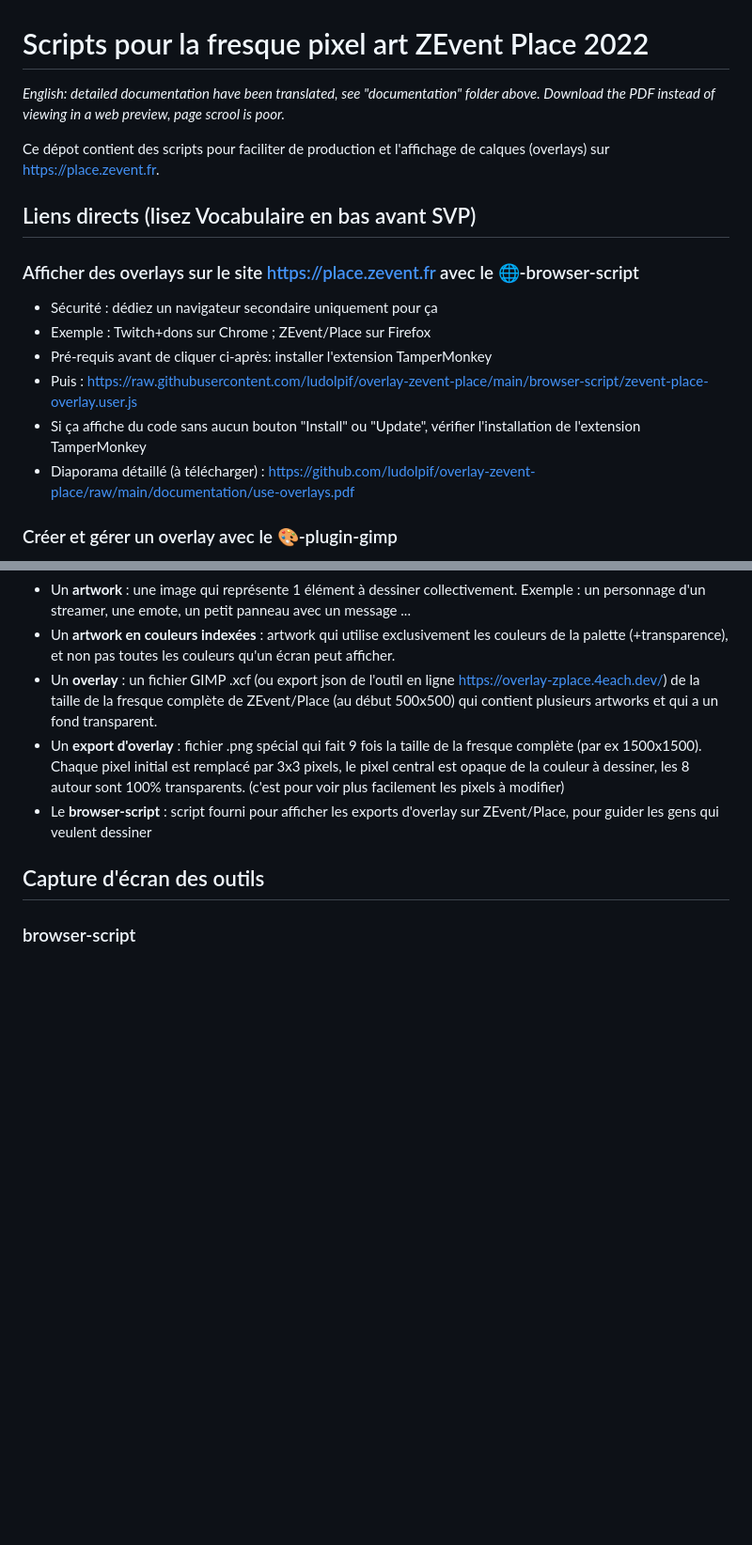
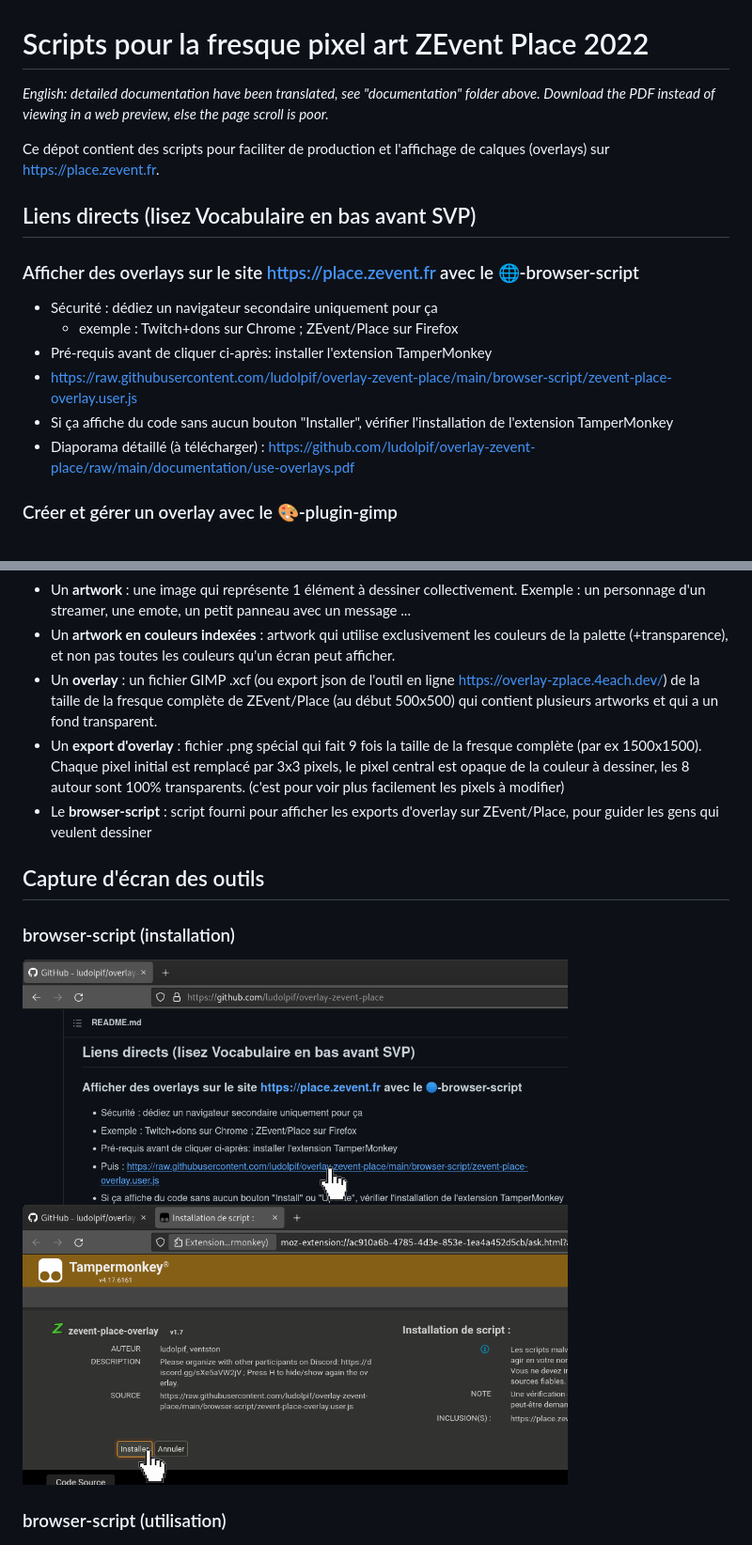
Before and after one commit to Ventston/zevent-zplace-overlays, a Markdown page: README.md, 2 parts joined by grey strips. Shown: that part at 94% size. Drawn GitHub-style; pictures changed too: documentation/browser-script-install.png (added); blank space fills up the shorter version.

Commit message:
README.md : ajout screenshot installation browser-script

```diff
--- a/README.md
+++ b/README.md
@@ -1,6 +1,6 @@
 # Scripts pour la fresque pixel art ZEvent Place 2022
 
-*English: detailed documentation have been translated, see "documentation" folder above. Download the PDF instead of viewing in a web preview, page scrool is poor.*
+*English: detailed documentation have been translated, see "documentation" folder above. Download the PDF instead of viewing in a web preview, else the page scroll is poor.*
 
 Ce dépot contient des scripts pour faciliter de production et l'affichage de calques (overlays) sur https://place.zevent.fr.
 
@@ -9,10 +9,10 @@ Ce dépot contient des scripts pour faciliter de production et l'affichage de ca
 ### Afficher des overlays sur le site https://place.zevent.fr avec le 🌐-browser-script
 
 - Sécurité : dédiez un navigateur secondaire uniquement pour ça
-- Exemple : Twitch+dons sur Chrome ; ZEvent/Place sur Firefox
+  - exemple : Twitch+dons sur Chrome ; ZEvent/Place sur Firefox
 - Pré-requis avant de cliquer ci-après: installer l'extension TamperMonkey
-- Puis : https://raw.githubusercontent.com/ludolpif/overlay-zevent-place/main/browser-script/zevent-place-overlay.user.js
-- Si ça affiche du code sans aucun bouton "Install" ou "Update", vérifier l'installation de l'extension TamperMonkey
+- https://raw.githubusercontent.com/ludolpif/overlay-zevent-place/main/browser-script/zevent-place-overlay.user.js
+- Si ça affiche du code sans aucun bouton "Installer", vérifier l'installation de l'extension TamperMonkey
 - Diaporama détaillé (à télécharger) : https://github.com/ludolpif/overlay-zevent-place/raw/main/documentation/use-overlays.pdf
 
 ### Créer et gérer un overlay avec le 🎨-plugin-gimp
@@ -51,7 +51,11 @@ Exemple : un personnage d'un streamer, une emote, un petit panneau avec un messa
 
 ## Capture d'écran des outils
 
-### browser-script
+### browser-script (installation)
+
+![browser-script install](/documentation/browser-script-install.png?raw=true "Installation de l'extension browser-script")
+
+### browser-script (utilisation)
 
 ![browser-script demo](/documentation/browser-script-demo.png?raw=true "Capture d'écran du browser-script")
 
```
